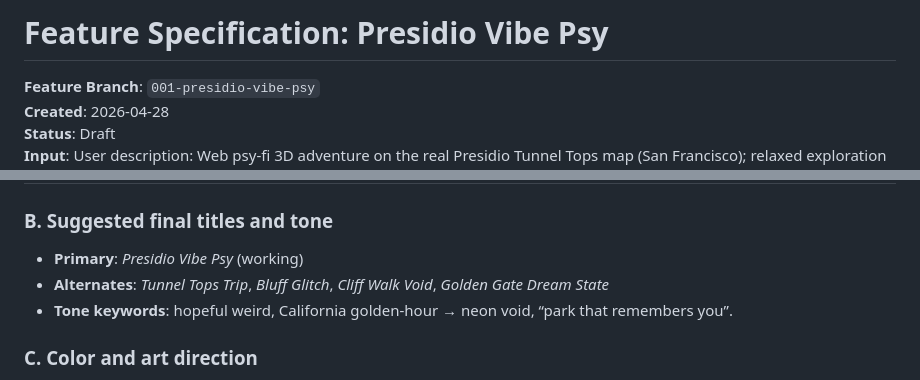
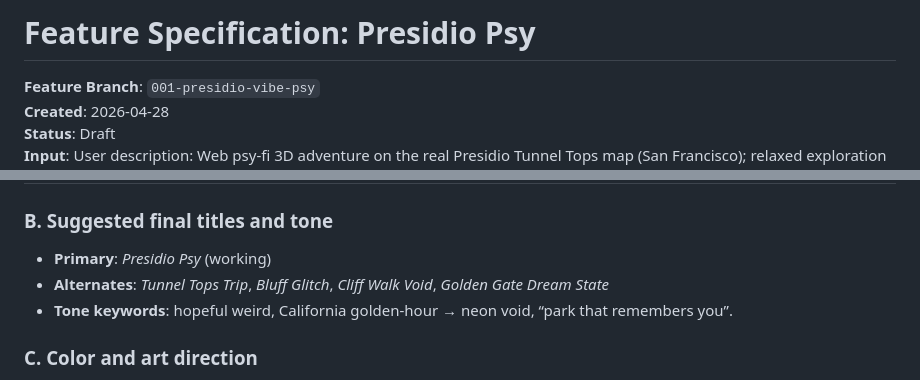
Before and after one commit to grvergara/beachberry, a Markdown page: specs/001-presidio-vibe-psy/spec.md, 2 parts joined by grey strips. GitHub-like rendering.

Commit message:
refactor: update feature and checklist titles from "Presidio Vibe Psy" to "Presidio Psy"
- Rename feature specification and quality checklist for clarity and consistency.

```diff
--- a/specs/001-presidio-vibe-psy/spec.md
+++ b/specs/001-presidio-vibe-psy/spec.md
@@ -1,4 +1,4 @@
-# Feature Specification: Presidio Vibe Psy
+# Feature Specification: Presidio Psy
 
 **Feature Branch**: `001-presidio-vibe-psy`
 **Created**: 2026-04-28
@@ -214,7 +214,7 @@ This section exists so planners and implementers receive the concrete structure
 
 ### B. Suggested final titles and tone
 
-- **Primary**: *Presidio Vibe Psy* (working)
+- **Primary**: *Presidio Psy* (working)
 - **Alternates**: *Tunnel Tops Trip*, *Bluff Glitch*, *Cliff Walk Void*, *Golden Gate Dream State*
 - **Tone keywords**: hopeful weird, California golden-hour → neon void, “park that remembers you”.
 
```
Also changed, not shown: 1 other file.
